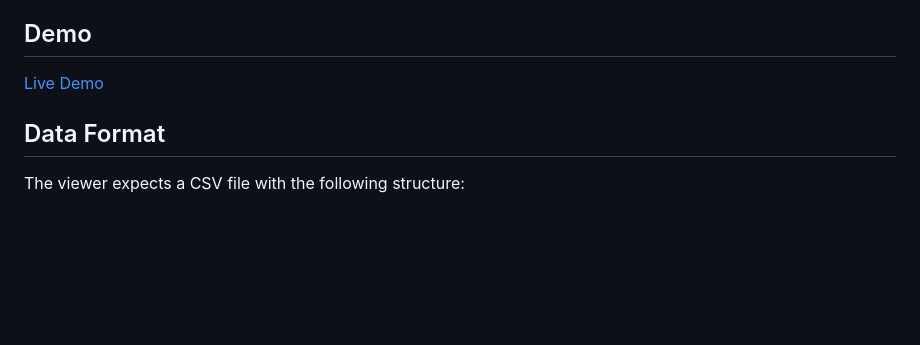
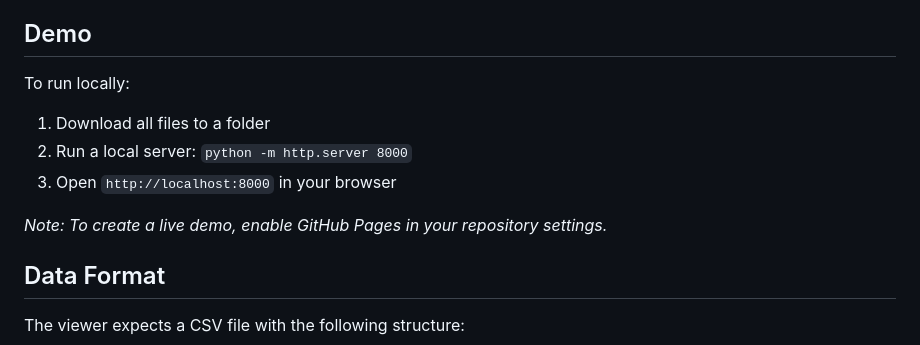
Before and after one commit to VamBay/brain-protein-heatmap-viewer, a Markdown page: README.md, the part around one of its changes. Rendered like a GitHub page; blank space fills up the shorter version.

```diff
--- a/README.md
+++ b/README.md
@@ -16,7 +14,12 @@ An interactive web-based visualization tool for exploring protein expression lev
 
 ## Demo
 
-[Live Demo](https://your-username.github.io/brain-protein-heatmap-viewer/)
+To run locally:
+1. Download all files to a folder
+2. Run a local server: `python -m http.server 8000`
+3. Open `http://localhost:8000` in your browser
+
+*Note: To create a live demo, enable GitHub Pages in your repository settings.*
 
 ## Data Format
 
```
Also changed, not shown: other parts of README.md (+0 -2 lines).
